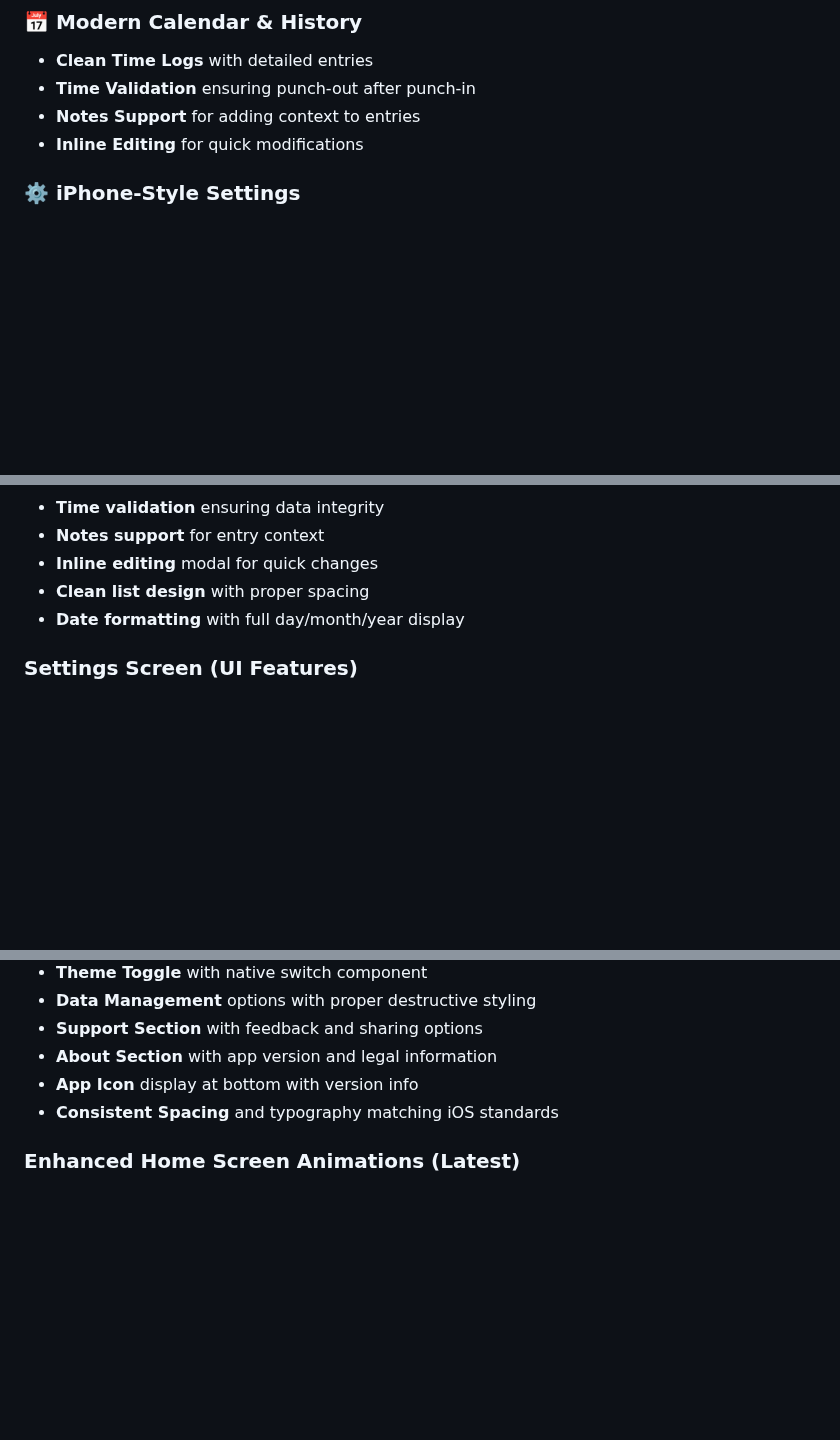
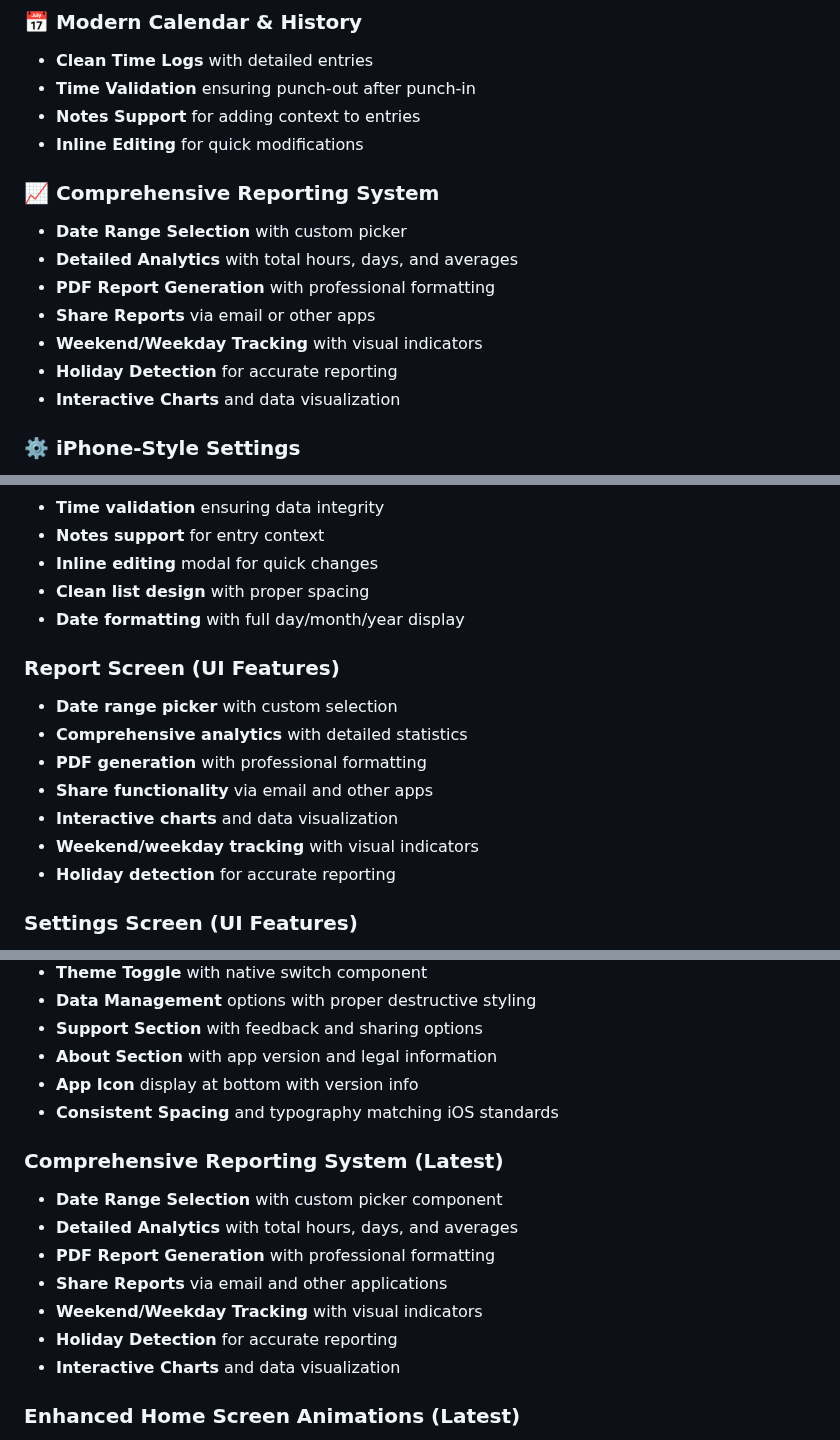
Before and after one commit to mahimrahman/MonHeure-Mobile-App, a Markdown page: README.md, 3 parts joined by grey strips. Drawn GitHub-style; blank space fills up the shorter version.

Commit message:
Enhance README.md with a comprehensive reporting system section, detailing new features such as date range selection, detailed analytics, PDF report generation, sharing functionality, and interactive charts. Update project structure to include new report screen and utility for PDF generation.

```diff
--- a/README.md
+++ b/README.md
@@ -27,6 +27,15 @@ A modern, intuitive time tracking application built with React Native and Expo.
 - **Time Validation** ensuring punch-out after punch-in
 - **Notes Support** for adding context to entries
 - **Inline Editing** for quick modifications
+
+### 📈 Comprehensive Reporting System
+- **Date Range Selection** with custom picker
+- **Detailed Analytics** with total hours, days, and averages
+- **PDF Report Generation** with professional formatting
+- **Share Reports** via email or other apps
+- **Weekend/Weekday Tracking** with visual indicators
+- **Holiday Detection** for accurate reporting
+- **Interactive Charts** and data visualization
 
 ### ⚙️ iPhone-Style Settings
 - **Native iOS Design** with proper grouping and hierarchy
@@ -104,6 +113,15 @@ A modern, intuitive time tracking application built with React Native and Expo.
 - **Clean list design** with proper spacing
 - **Date formatting** with full day/month/year display
 
+### Report Screen (UI Features)
+- **Date range picker** with custom selection
+- **Comprehensive analytics** with detailed statistics
+- **PDF generation** with professional formatting
+- **Share functionality** via email and other apps
+- **Interactive charts** and data visualization
+- **Weekend/weekday tracking** with visual indicators
+- **Holiday detection** for accurate reporting
+
 ### Settings Screen (UI Features)
 - **iPhone-style design** with native iOS appearance
 - **Settings groups** with proper organization
@@ -194,6 +221,15 @@ For detailed information about specific features, see:
 - **About Section** with app version and legal information
 - **App Icon** display at bottom with version info
 - **Consistent Spacing** and typography matching iOS standards
+
+### Comprehensive Reporting System (Latest)
+- **Date Range Selection** with custom picker component
+- **Detailed Analytics** with total hours, days, and averages
+- **PDF Report Generation** with professional formatting
+- **Share Reports** via email and other applications
+- **Weekend/Weekday Tracking** with visual indicators
+- **Holiday Detection** for accurate reporting
+- **Interactive Charts** and data visualization
 
 ### Enhanced Home Screen Animations (Latest)
 - **Multiple glow layers** for enhanced visual depth
```
Also changed, not shown: other parts of README.md (+10 -1 lines).
